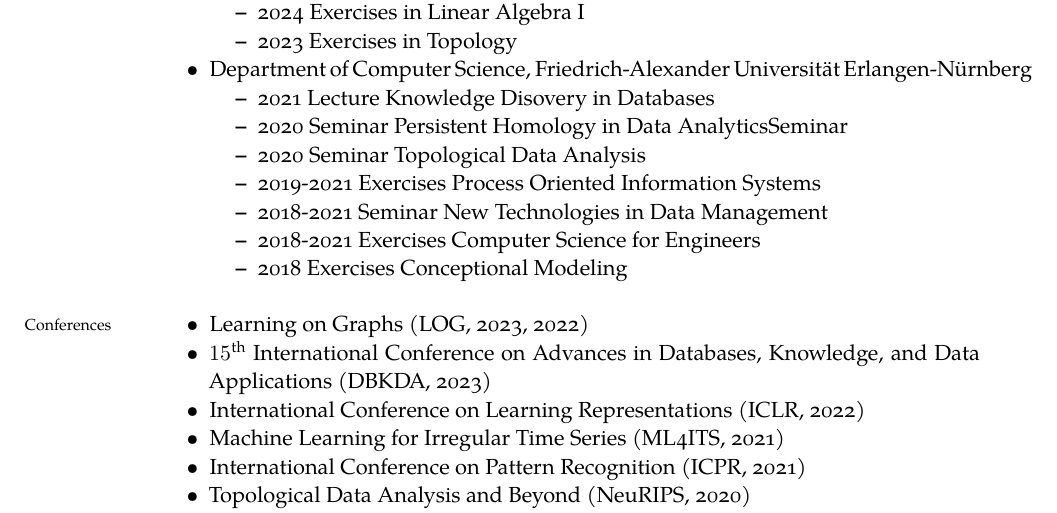
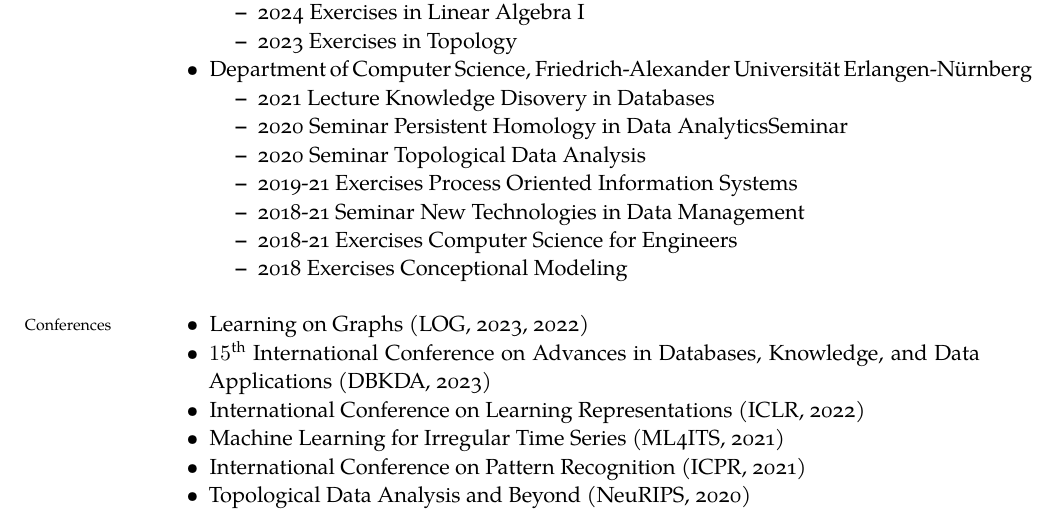
Before and after one commit to karhunenloeve/CurriculumVitae, a LaTeX CV (curriculumVitae.tex): part of page 2 of 4, cut so that both start at the same text. Compiled offline with XeLaTeX; a missing font is replaced by an installed copy or a similar font.

Commit message:
slight improvements

```diff
--- a/curriculumVitae.tex
+++ b/curriculumVitae.tex
@@ -176,9 +176,9 @@
         \item 2021 Lecture Knowledge Disovery in Databases
         \item 2020 Seminar Persistent Homology in Data AnalyticsSeminar
         \item 2020 Seminar Topological Data Analysis
-        \item 2019-2021 Exercises Process Oriented Information Systems
-        \item 2018-2021 Seminar New Technologies in Data Management
-        \item 2018-2021 Exercises Computer Science for Engineers
+        \item 2019-21 Exercises Process Oriented Information Systems
+        \item 2018-21 Seminar New Technologies in Data Management
+        \item 2018-21 Exercises Computer Science for Engineers
         \item 2018 Exercises Conceptional Modeling
     \end{itemize}
 \end{itemize}
```
Also changed, not shown: curriculumVitae.pdf.
